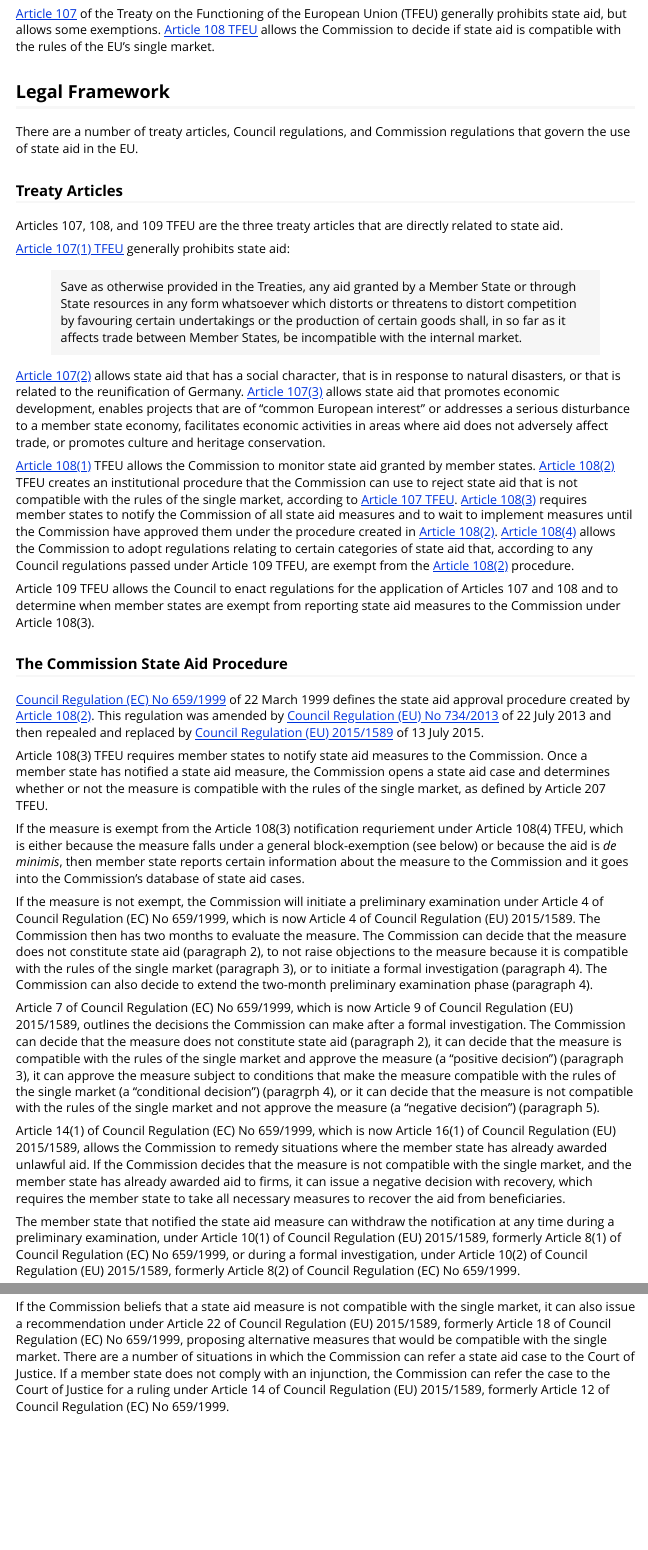
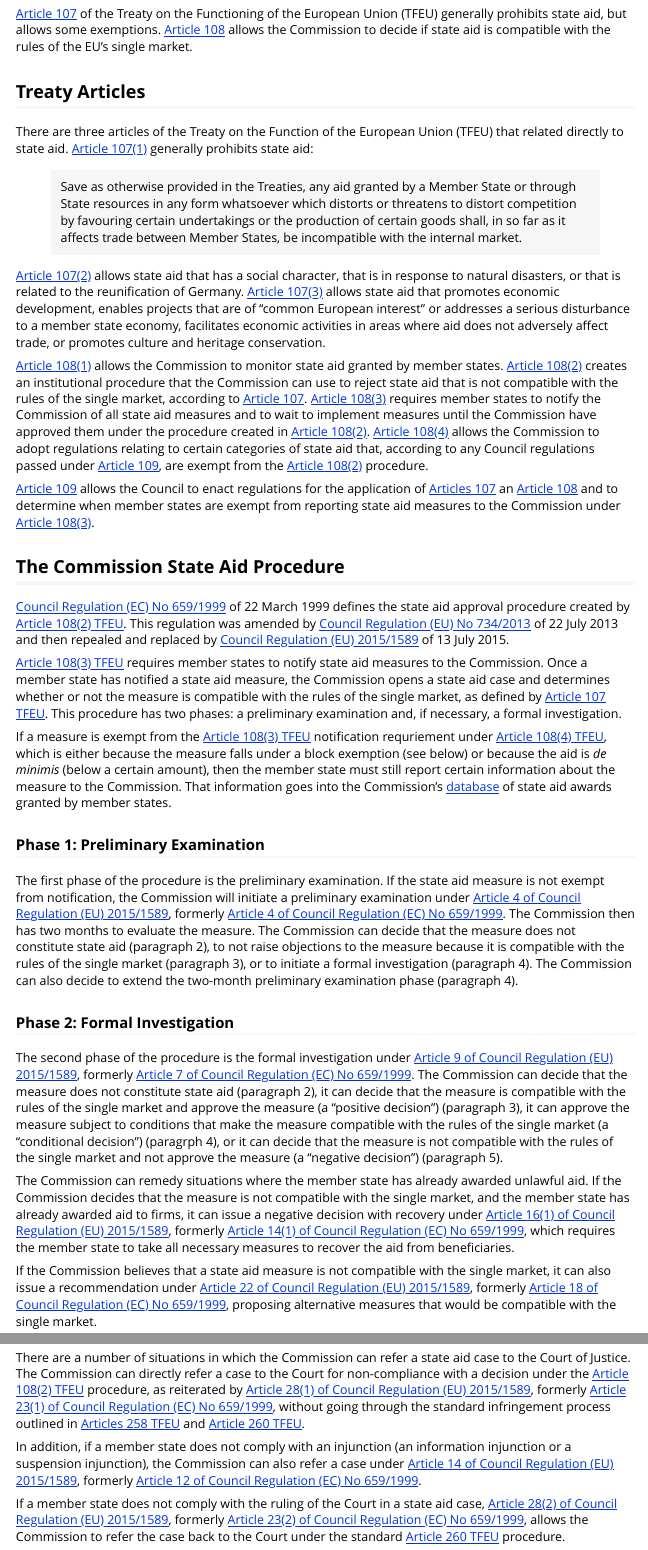
Before and after one commit to jfjelstul/eusa, an R Markdown document (vignettes/state-aid-cases.Rmd): the page in a window 1100 px wide, from 400 px down, and a second part further down, joined at a grey line. Rendered offline with R 4.5, knitr and Pandoc, with nearby package versions.

Commit message:
Update state-aid-cases.Rmd

```diff
--- a/vignettes/state-aid-cases.Rmd
+++ b/vignettes/state-aid-cases.Rmd
@@ -25,41 +25,35 @@ The Commission defines state aid as "an advantage in any form whatsoever conferr
 
-[Article 107](https://eur-lex.europa.eu/legal-content/EN/ALL/?uri=CELEX%3A12008E107) of the Treaty on the Functioning of the European Union (TFEU) generally prohibits state aid, but allows some exemptions. [Article 108 TFEU](https://eur-lex.europa.eu/legal-content/EN/TXT/?qid=1596494907047&uri=CELEX:12008E108) allows the Commission to decide if state aid is compatible with the rules of the EU's single market.
+[Article 107](https://eur-lex.europa.eu/legal-content/EN/TXT/?uri=CELEX:12008E107) of the Treaty on the Functioning of the European Union (TFEU) generally prohibits state aid, but allows some exemptions. [Article 108](https://eur-lex.europa.eu/legal-content/EN/TXT/?uri=CELEX:12008E108) allows the Commission to decide if state aid is compatible with the rules of the EU's single market.
 
-## Legal Framework
+## Treaty Articles
 
-There are a number of treaty articles, Council regulations, and Commission regulations that govern the use of state aid in the EU.
-
-### Treaty Articles
-
-Articles 107, 108, and 109 TFEU are the three treaty articles that are directly related to state aid.
-
-[Article 107(1) TFEU](https://eur-lex.europa.eu/legal-content/EN/ALL/?uri=CELEX%3A12008E107) generally prohibits state aid:
+There are three articles of the Treaty on the Function of the European Union (TFEU) that related directly to state aid. [Article 107(1)](https://eur-lex.europa.eu/legal-content/EN/TXT/?uri=CELEX:12008E107) generally prohibits state aid:
 
 > Save as otherwise provided in the Treaties, any aid granted by a Member State or through State resources in any form whatsoever which distorts or threatens to distort competition by favouring certain undertakings or the production of certain goods shall, in so far as it affects trade between Member States, be incompatible with the internal market.
 
-[Article 107(2)](https://eur-lex.europa.eu/legal-content/EN/ALL/?uri=CELEX%3A12008E107) allows state aid that has a social character, that is in response to natural disasters, or that is related to the reunification of Germany. [Article 107(3)](https://eur-lex.europa.eu/legal-content/EN/ALL/?uri=CELEX%3A12008E107) allows state aid that promotes economic development, enables projects that are of "common European interest" or addresses a serious disturbance to a member state economy, facilitates economic activities in areas where aid does not adversely affect trade, or promotes culture and heritage conservation.
+[Article 107(2)](https://eur-lex.europa.eu/legal-content/EN/TXT/?uri=CELEX:12008E107) allows state aid that has a social character, that is in response to natural disasters, or that is related to the reunification of Germany. [Article 107(3)](https://eur-lex.europa.eu/legal-content/EN/TXT/?uri=CELEX:12008E107) allows state aid that promotes economic development, enables projects that are of "common European interest" or addresses a serious disturbance to a member state economy, facilitates economic activities in areas where aid does not adversely affect trade, or promotes culture and heritage conservation.
 
-[Article 108(1)](https://eur-lex.europa.eu/legal-content/EN/TXT/?qid=1596494907047&uri=CELEX:12008E108) TFEU allows the Commission to monitor state aid granted by member states. [Article 108(2)](https://eur-lex.europa.eu/legal-content/EN/TXT/?qid=1596494907047&uri=CELEX:12008E108) TFEU creates an institutional procedure that the Commission can use to reject state aid that is not compatible with the rules of the single market, according to [Article 107 TFEU](https://eur-lex.europa.eu/legal-content/EN/ALL/?uri=CELEX%3A12008E107). [Article 108(3)](https://eur-lex.europa.eu/legal-content/EN/TXT/?qid=1596494907047&uri=CELEX:12008E108) requires member states to notify the Commission of all state aid measures and to wait to implement measures until the Commission have approved them under the procedure created in [Article 108(2)](https://eur-lex.europa.eu/legal-content/EN/TXT/?qid=1596494907047&uri=CELEX:12008E108). [Article 108(4)](https://eur-lex.europa.eu/legal-content/EN/TXT/?qid=1596494907047&uri=CELEX:12008E108) allows the Commission to adopt regulations relating to certain categories of state aid that, according to any Council regulations passed under Article 109 TFEU, are exempt from the [Article 108(2)](https://eur-lex.europa.eu/legal-content/EN/TXT/?qid=1596494907047&uri=CELEX:12008E108) procedure.
+[Article 108(1)](https://eur-lex.europa.eu/legal-content/EN/TXT/?uri=CELEX:12008E108) allows the Commission to monitor state aid granted by member states. [Article 108(2)](https://eur-lex.europa.eu/legal-content/EN/TXT/?uri=CELEX:12008E108) creates an institutional procedure that the Commission can use to reject state aid that is not compatible with the rules of the single market, according to [Article 107](https://eur-lex.europa.eu/legal-content/EN/TXT/?uri=CELEX:12008E107). [Article 108(3)](https://eur-lex.europa.eu/legal-content/EN/TXT/?uri=CELEX:12008E108) requires member states to notify the Commission of all state aid measures and to wait to implement measures until the Commission have approved them under the procedure created in [Article 108(2)](https://eur-lex.europa.eu/legal-content/EN/TXT/?uri=CELEX:12008E108). [Article 108(4)](https://eur-lex.europa.eu/legal-content/EN/TXT/?uri=CELEX:12008E108) allows the Commission to adopt regulations relating to certain categories of state aid that, according to any Council regulations passed under [Article 109](https://eur-lex.europa.eu/legal-content/EN/ALL/?uri=CELEX:12008E109), are exempt from the [Article 108(2)](https://eur-lex.europa.eu/legal-content/EN/TXT/?uri=CELEX:12008E108) procedure.
 
-Article 109 TFEU allows the Council to enact regulations for the application of Articles 107 and 108 and to determine when member states are exempt from reporting state aid measures to the Commission under Article 108(3).
+[Article 109](https://eur-lex.europa.eu/legal-content/EN/ALL/?uri=CELEX:12008E109) allows the Council to enact regulations for the application of [Articles 107](https://eur-lex.europa.eu/legal-content/EN/TXT/?uri=CELEX:12008E107) an [Article 108](https://eur-lex.europa.eu/legal-content/EN/TXT/?uri=CELEX:12008E108) and to determine when member states are exempt from reporting state aid measures to the Commission under [Article 108(3)](https://eur-lex.europa.eu/legal-content/EN/ALL/?uri=CELEX:12008E108).
 
-### The Commission State Aid Procedure
+## The Commission State Aid Procedure
 
-[Council Regulation (EC) No 659/1999](https://eur-lex.europa.eu/legal-content/EN/TXT/?qid=1596499128738&uri=CELEX:31999R0659) of 22 March 1999 defines the state aid approval procedure created by [Article 108(2)](https://eur-lex.europa.eu/legal-content/EN/TXT/?qid=1596494907047&uri=CELEX:12008E108). This regulation was amended by [Council Regulation (EU) No 734/2013](https://eur-lex.europa.eu/legal-content/EN/TXT/?qid=1596499550881&uri=CELEX:32013R0734) of 22 July 2013 and then repealed and replaced by [Council Regulation (EU) 2015/1589](https://eur-lex.europa.eu/legal-content/EN/TXT/?uri=celex:32015R1589) of 13 July 2015.
+[Council Regulation (EC) No 659/1999](https://eur-lex.europa.eu/legal-content/EN/TXT/?uri=CELEX:31999R0659) of 22 March 1999 defines the state aid approval procedure created by [Article 108(2) TFEU](https://eur-lex.europa.eu/legal-content/EN/TXT/?uri=CELEX:12008E108). This regulation was amended by [Council Regulation (EU) No 734/2013](https://eur-lex.europa.eu/legal-content/EN/TXT/?uri=CELEX:32013R0734) of 22 July 2013 and then repealed and replaced by [Council Regulation (EU) 2015/1589](https://eur-lex.europa.eu/legal-content/EN/TXT/?uri=celex:32015R1589) of 13 July 2015.
 
-Article 108(3) TFEU requires member states to notify state aid measures to the Commission. Once a member state has notified a state aid measure, the Commission opens a state aid case and determines whether or not the measure is compatible with the rules of the single market, as defined by Article 207 TFEU.
+[Article 108(3) TFEU](https://eur-lex.europa.eu/legal-content/EN/TXT/?uri=CELEX:12008E108) requires member states to notify state aid measures to the Commission. Once a member state has notified a state aid measure, the Commission opens a state aid case and determines whether or not the measure is compatible with the rules of the single market, as defined by [Article 107 TFEU](https://eur-lex.europa.eu/legal-content/EN/TXT/?uri=CELEX:12008E107). This procedure has two phases: a preliminary examination and, if necessary, a formal investigation.
 
-If the measure is exempt from the Article 108(3) notification requriement under Article 108(4) TFEU, which is either because the measure falls under a general block-exemption (see below) or because the aid is *de minimis*, then member state reports certain information about the measure to the Commission and it goes into the Commission's database of state aid cases.
+If a measure is exempt from the [Article 108(3) TFEU](https://eur-lex.europa.eu/legal-content/EN/TXT/?uri=CELEX:12008E108) notification requriement under [Article 108(4) TFEU](https://eur-lex.europa.eu/legal-content/EN/TXT/?uri=CELEX:12008E108), which is either because the measure falls under a block exemption (see below) or because the aid is *de minimis* (below a certain amount), then the member state must still report certain information about the measure to the Commission. That information goes into the Commission's [database](https://webgate.ec.europa.eu/competition/transparency/public?lang=en) of state aid awards granted by member states.
 
-If the measure is not exempt, the Commission will initiate a preliminary examination under Article 4 of Council Regulation (EC) No 659/1999, which is now Article 4 of Council Regulation (EU) 2015/1589. The Commission then has two months to evaluate the measure. The Commission can decide that the measure does not constitute state aid (paragraph 2), to not raise objections to the measure because it is compatible with the rules of the single market (paragraph 3), or to initiate a formal investigation (paragraph 4). The Commission can also decide to extend the two-month preliminary examination phase (paragraph 4).
+### Phase 1: Preliminary Examination
 
-Article 7 of Council Regulation (EC) No 659/1999, which is now Article 9 of Council Regulation (EU) 2015/1589, outlines the decisions the Commission can make after a formal investigation. The Commission can decide that the measure does not constitute state aid (paragraph 2), it can decide that the measure is compatible with the rules of the single market and approve the measure (a "positive decision") (paragraph 3), it can approve the measure subject to conditions that make the measure compatible with the rules of the single market (a "conditional decision") (paragrph 4), or it can decide that the measure is not compatible with the rules of the single market and not approve the measure (a "negative decision") (paragraph 5).
+The first phase of the procedure is the preliminary examination. If the state aid measure is not exempt from notification, the Commission will initiate a preliminary examination under [Article 4 of Council Regulation (EU) 2015/1589](https://eur-lex.europa.eu/legal-content/EN/TXT/?uri=celex:32015R1589), formerly [Article 4 of Council Regulation (EC) No 659/1999](https://eur-lex.europa.eu/legal-content/EN/TXT/?uri=CELEX:31999R0659). The Commission then has two months to evaluate the measure. The Commission can decide that the measure does not constitute state aid (paragraph 2), to not raise objections to the measure because it is compatible with the rules of the single market (paragraph 3), or to initiate a formal investigation (paragraph 4). The Commission can also decide to extend the two-month preliminary examination phase (paragraph 4).
 
-Article 14(1) of Council Regulation (EC) No 659/1999, which is now Article 16(1) of Council Regulation (EU) 2015/1589, allows the Commission to remedy situations where the member state has already awarded unlawful aid. If the Commission decides that the measure is not compatible with the single market, and the member state has already awarded aid to firms, it can issue a negative decision with recovery, which requires the member state to take all necessary measures to recover the aid from beneficiaries.
+### Phase 2: Formal Investigation
 
-The member state that notified the state aid measure can withdraw the notification at any time during a preliminary examination, under Article 10(1) of Council Regulation (EU) 2015/1589, formerly Article 8(1) of Council Regulation (EC) No 659/1999, or during a formal investigation, under Article 10(2) of Council Regulation (EU) 2015/1589, formerly Article 8(2) of Council Regulation (EC) No 659/1999.
+The second phase of the procedure is the formal investigation under [Article 9 of Council Regulation (EU) 2015/1589](https://eur-lex.europa.eu/legal-content/EN/TXT/?uri=celex:32015R1589), formerly [Article 7 of Council Regulation (EC) No 659/1999](https://eur-lex.europa.eu/legal-content/EN/TXT/?uri=CELEX:31999R0659). The Commission can decide that the measure does not constitute state aid (paragraph 2), it can decide that the measure is compatible with the rules of the single market and approve the measure (a "positive decision") (paragraph 3), it can approve the measure subject to conditions that make the measure compatible with the rules of the single market (a "conditional decision") (paragrph 4), or it can decide that the measure is not compatible with the rules of the single market and not approve the measure (a "negative decision") (paragraph 5).
 
-The Commission can also revoke any decision it has made as part of a preliminary examination or a formal investigation, under Article 11 of Council Regulation (EU) 2015/1589, formerly Article 9 of Council Regulation (EC) No 659/1999, if the information provided by a member state that the Commission used in making the decision was incorrect.
+The Commission can remedy situations where the member state has already awarded unlawful aid. If the Commission decides that the measure is not compatible with the single market, and the member state has already awarded aid to firms, it can issue a negative decision with recovery under [Article 16(1) of Council Regulation (EU) 2015/1589](https://eur-lex.europa.eu/legal-content/EN/TXT/?uri=celex:32015R1589), formerly [Article 14(1) of Council Regulation (EC) No 659/1999](https://eur-lex.europa.eu/legal-content/EN/TXT/?uri=CELEX:31999R0659), which requires the member state to take all necessary measures to recover the aid from beneficiaries.
 
-If the Commission needs more information to make a decision, and a member state does not respond to a Commission request or provides incomplete information, the Commission can issue an information injunction to require the member state to provide the information under Article 12(3) of Council Regulation (EU) 2015/1589, formerly Article 10(3) of Council Regulation (EC) No 659/1999.
+If the Commission believes that a state aid measure is not compatible with the single market, it can also issue a recommendation under [Article 22 of Council Regulation (EU) 2015/1589](https://eur-lex.europa.eu/legal-content/EN/TXT/?uri=celex:32015R1589), formerly [Article 18 of Council Regulation (EC) No 659/1999](https://eur-lex.europa.eu/legal-content/EN/TXT/?uri=CELEX:31999R0659), proposing alternative measures that would be compatible with the single market.
 
@@ -67,4 +61 @@ In situations where a member state has already adopted a measure that the Commis
 
-If the Commission beliefs that a state aid measure is not compatible with the single market, it can also issue a recommendation under Article 22 of Council Regulation (EU) 2015/1589, formerly Article 18 of Council Regulation (EC) No 659/1999, proposing alternative measures that would be compatible with the single market.
-There are a number of situations in which the Commission can refer a state aid case to the Court of Justice.
-If a member state does not comply with an injunction, the Commission can refer the case to the Court of Justice for a ruling under Article 14 of Council Regulation (EU) 2015/1589, formerly Article 12 of Council Regulation (EC) No 659/1999.
@@ -72,0 +76,5 @@ If a member state does not comply with an injunction, the Commission can refer t
+There are a number of situations in which the Commission can refer a state aid case to the Court of Justice. The Commission can directly refer a case to the Court for non-compliance with a decision under the [Article 108(2) TFEU](https://eur-lex.europa.eu/legal-content/EN/TXT/?uri=CELEX:12008E108) procedure, as reiterated by [Article 28(1) of Council Regulation (EU) 2015/1589](https://eur-lex.europa.eu/legal-content/EN/TXT/?uri=celex:32015R1589), formerly [Article 23(1) of Council Regulation (EC) No 659/1999](https://eur-lex.europa.eu/legal-content/EN/TXT/?uri=CELEX:31999R0659), without going through the standard infringement process outlined in [Articles 258 TFEU](https://eur-lex.europa.eu/legal-content/EN/TXT/?uri=CELEX:12008E258) and [Article 260 TFEU](https://eur-lex.europa.eu/legal-content/EN/TXT/?uri=CELEX:12008E260).
+
+In addition, if a member state does not comply with an injunction (an information injunction or a suspension injunction), the Commission can also refer a case under [Article 14 of Council Regulation (EU) 2015/1589](https://eur-lex.europa.eu/legal-content/EN/TXT/?uri=celex:32015R1589), formerly [Article 12 of Council Regulation (EC) No 659/1999](https://eur-lex.europa.eu/legal-content/EN/TXT/?uri=CELEX:31999R0659).
+
+If a member state does not comply with the ruling of the Court in a state aid case, [Article 28(2) of Council Regulation (EU) 2015/1589](https://eur-lex.europa.eu/legal-content/EN/TXT/?uri=celex:32015R1589), formerly [Article 23(2) of Council Regulation (EC) No 659/1999](https://eur-lex.europa.eu/legal-content/EN/TXT/?uri=CELEX:31999R0659), allows the Commission to refer the case back to the Court under the standard [Article 260 TFEU](https://eur-lex.europa.eu/legal-content/EN/TXT/?uri=CELEX:12008E260) procedure.
```
Also changed, not shown: vignettes/state-aid-cases.Rmd (26 more changed lines).
